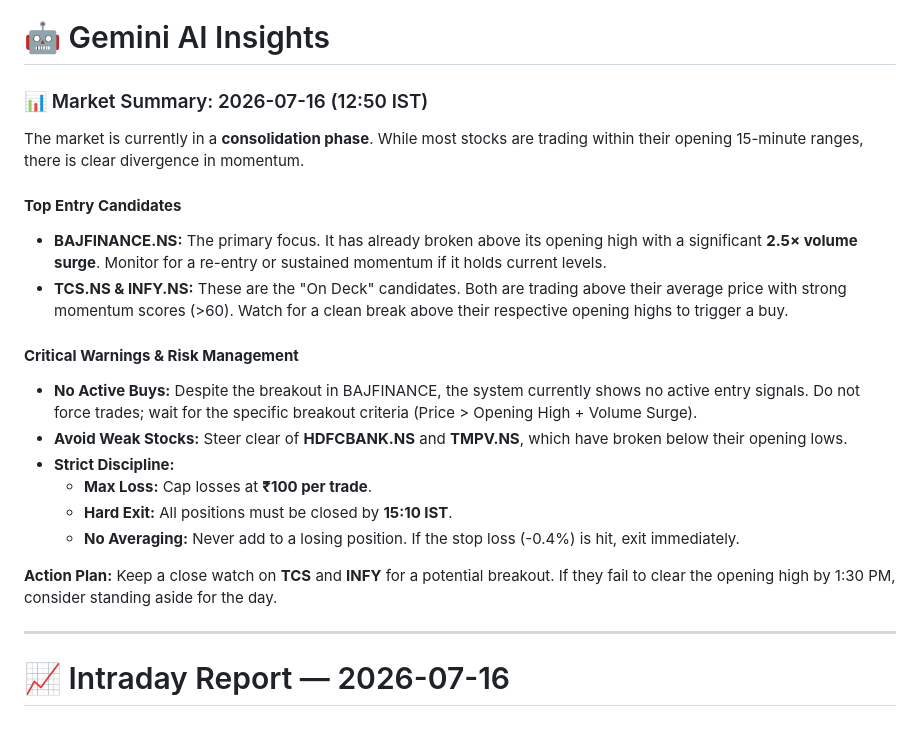
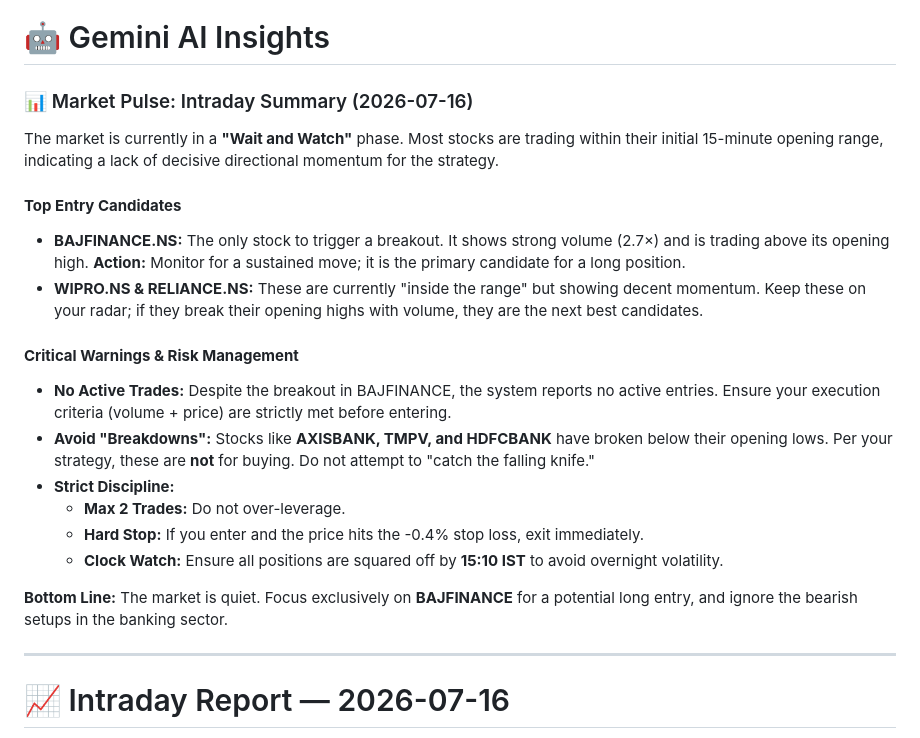
Before and after one commit to Adityak2002/trading-advisor, a Markdown page: reports/2026-07-16/intraday_report.md, the part around one of its changes. Rendered like a GitHub page.

```diff
--- a/reports/2026-07-16/intraday_report.md
+++ b/reports/2026-07-16/intraday_report.md
@@ -1,22 +1,22 @@
 # 🤖 Gemini AI Insights
 
-### 📊 Market Summary: 2026-07-16 (12:50 IST)
+### 📊 Market Pulse: Intraday Summary (2026-07-16)
 
-The market is currently in a **consolidation phase**. While most stocks are trading within their opening 15-minute ranges, there is clear divergence in momentum.
+The market is currently in a **"Wait and Watch"** phase. Most stocks are trading within their initial 15-minute opening range, indicating a lack of decisive directional momentum for the strategy.
 
 #### **Top Entry Candidates**
-*   **BAJFINANCE.NS:** The primary focus. It has already broken above its opening high with a significant **2.5× volume surge**. Monitor for a re-entry or sustained momentum if it holds current levels.
-*   **TCS.NS & INFY.NS:** These are the "On Deck" candidates. Both are trading above their average price with strong momentum scores (>60). Watch for a clean break above their respective opening highs to trigger a buy.
+*   **BAJFINANCE.NS:** The only stock to trigger a breakout. It shows strong volume (2.7×) and is trading above its opening high. **Action:** Monitor for a sustained move; it is the primary candidate for a long position.
+*   **WIPRO.NS & RELIANCE.NS:** These are currently "inside the range" but showing decent momentum. Keep these on your radar; if they break their opening highs with volume, they are the next best candidates.
 
 #### **Critical Warnings & Risk Management**
-*   **No Active Buys:** Despite the breakout in BAJFINANCE, the system currently shows no active entry signals. Do not force trades; wait for the specific breakout criteria (Price > Opening High + Volume Surge).
-*   **Avoid Weak Stocks:** Steer clear of **HDFCBANK.NS** and **TMPV.NS**, which have broken below their opening lows.
+*   **No Active Trades:** Despite the breakout in BAJFINANCE, the system reports no active entries. Ensure your execution criteria (volume + price) are strictly met before entering.
+*   **Avoid "Breakdowns":** Stocks like **AXISBANK, TMPV, and HDFCBANK** have broken below their opening lows. Per your strategy, these are **not** for buying. Do not attempt to "catch the falling knife."
 *   **Strict Discipline:**
-    *   **Max Loss:** Cap losses at **₹100 per trade**.
-    *   **Hard Exit:** All positions must be closed by **15:10 IST**.
-    *   **No Averaging:** Never add to a losing position. If the stop loss (-0.4%) is hit, exit immediately.
+    *   **Max 2 Trades:** Do not over-leverage.
+    *   **Hard Stop:** If you enter and the price hits the -0.4% stop loss, exit immediately.
+    *   **Clock Watch:** Ensure all positions are squared off by **15:10 IST** to avoid overnight volatility.
 
-**Action Plan:** Keep a close watch on **TCS** and **INFY** for a potential breakout. If they fail to clear the opening high by 1:30 PM, consider standing aside for the day.
+**Bottom Line:** The market is quiet. Focus exclusively on **BAJFINANCE** for a potential long entry, and ignore the bearish setups in the banking sector.
 
 ---
 
```
Also changed, not shown: other parts of reports/2026-07-16/intraday_report.md (+19 -19 lines), reports/intraday_report.md (+29 -29 lines).
